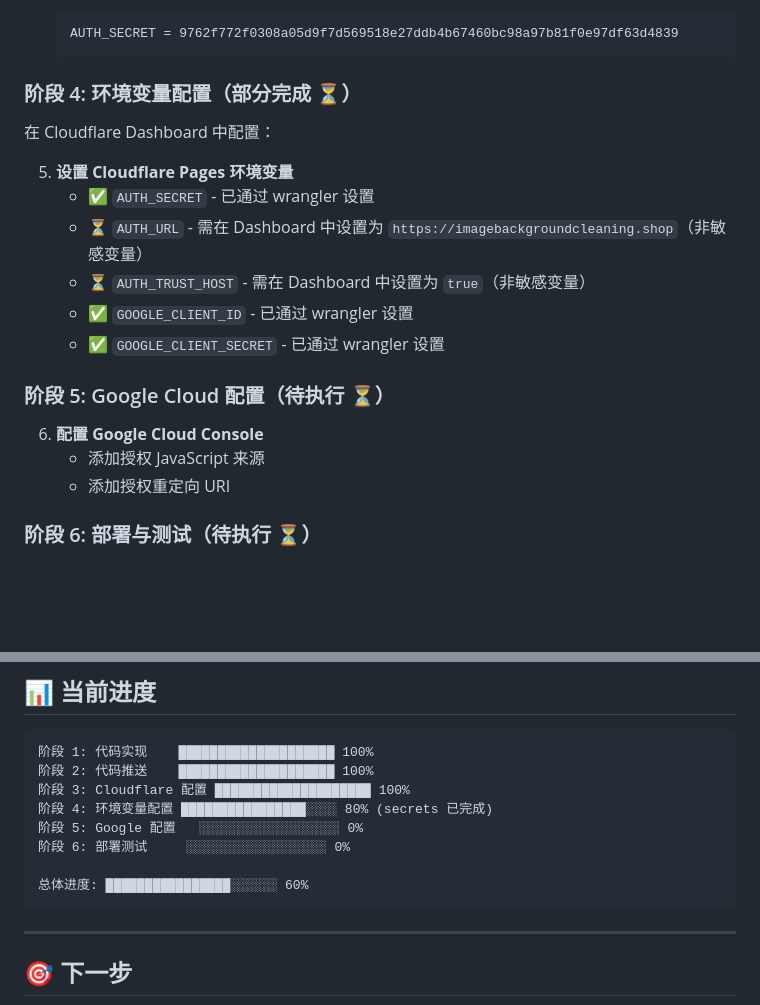
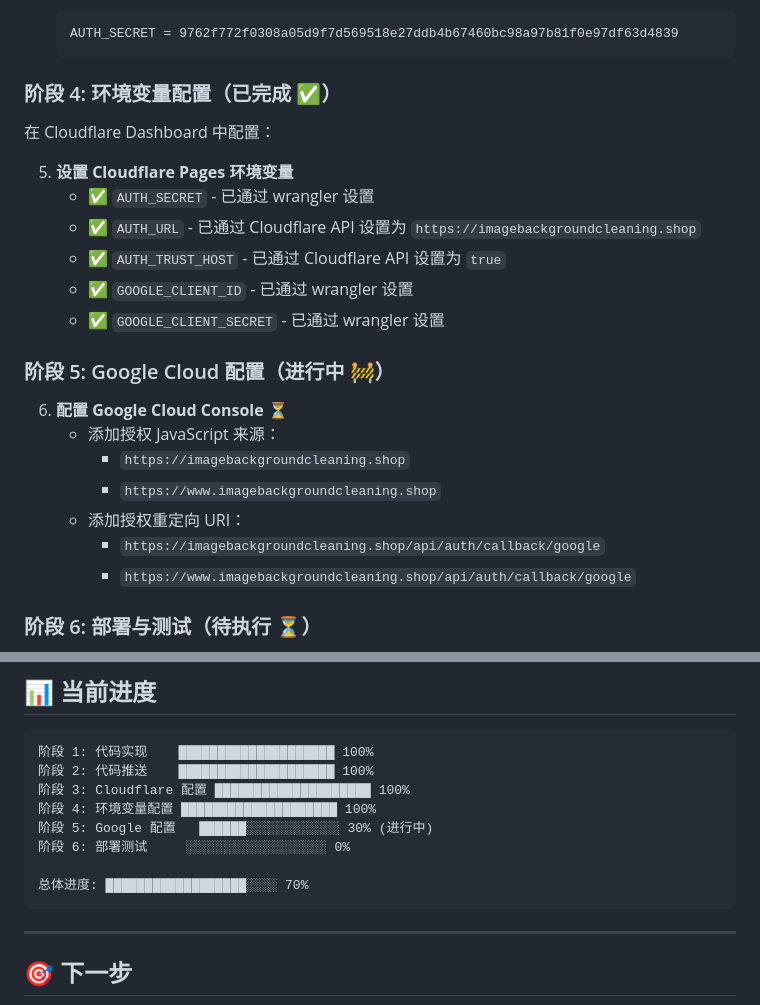
Before and after one commit to guiyulius/image-background-remover, a Markdown page: PROGRESS.md, 2 parts joined by grey strips. Drawn GitHub-style; blank space fills up the shorter version.

Commit message:
docs: 完成阶段4 - 进度更新到70%

````diff
--- a/PROGRESS.md
+++ b/PROGRESS.md
@@ -70,22 +70,26 @@ AUTH_SECRET = 9762f772f0308a05d9f7d569518e27ddb4b67460bc98a97b81f0e97df63d4839
    AUTH_SECRET = 9762f772f0308a05d9f7d569518e27ddb4b67460bc98a97b81f0e97df63d4839
    ```
 
-### 阶段 4: 环境变量配置（部分完成 ⏳）
+### 阶段 4: 环境变量配置（已完成 ✅）
 
 在 Cloudflare Dashboard 中配置：
 
 5. **设置 Cloudflare Pages 环境变量**
    - ✅ `AUTH_SECRET` - 已通过 wrangler 设置
-   - ⏳ `AUTH_URL` - 需在 Dashboard 中设置为 `https://imagebackgroundcleaning.shop`（非敏感变量）
-   - ⏳ `AUTH_TRUST_HOST` - 需在 Dashboard 中设置为 `true`（非敏感变量）
+   - ✅ `AUTH_URL` - 已通过 Cloudflare API 设置为 `https://imagebackgroundcleaning.shop`
+   - ✅ `AUTH_TRUST_HOST` - 已通过 Cloudflare API 设置为 `true`
    - ✅ `GOOGLE_CLIENT_ID` - 已通过 wrangler 设置
    - ✅ `GOOGLE_CLIENT_SECRET` - 已通过 wrangler 设置
 
-### 阶段 5: Google Cloud 配置（待执行 ⏳）
+### 阶段 5: Google Cloud 配置（进行中 🚧）
 
-6. **配置 Google Cloud Console**
-   - 添加授权 JavaScript 来源
-   - 添加授权重定向 URI
+6. **配置 Google Cloud Console** ⏳
+   - 添加授权 JavaScript 来源：
+     - `https://imagebackgroundcleaning.shop`
+     - `https://www.imagebackgroundcleaning.shop`
+   - 添加授权重定向 URI：
+     - `https://imagebackgroundcleaning.shop/api/auth/callback/google`
+     - `https://www.imagebackgroundcleaning.shop/api/auth/callback/google`
 
 ### 阶段 6: 部署与测试（待执行 ⏳）
 
@@ -134,11 +138,11 @@ AUTH_SECRET = 9762f772f0308a05d9f7d569518e27ddb4b67460bc98a97b81f0e97df63d4839
 阶段 1: 代码实现    ████████████████████ 100%
 阶段 2: 代码推送    ████████████████████ 100%
 阶段 3: Cloudflare 配置 ████████████████████ 100%
-阶段 4: 环境变量配置 ████████████████░░░░ 80% (secrets 已完成)
-阶段 5: Google 配置   ░░░░░░░░░░░░░░░░░░ 0%
+阶段 4: 环境变量配置 ████████████████████ 100%
+阶段 5: Google 配置   ██████░░░░░░░░░░░░ 30% (进行中)
 阶段 6: 部署测试     ░░░░░░░░░░░░░░░░░░ 0%
 
-总体进度: ████████████████░░░░░░ 60%
+总体进度: ██████████████████░░░░ 70%
 ```
 
 ---
````
